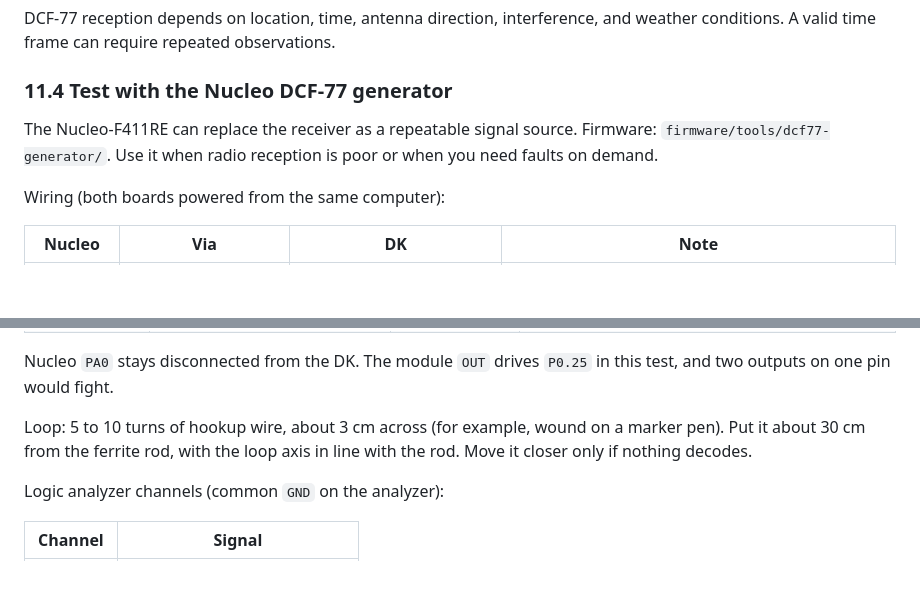
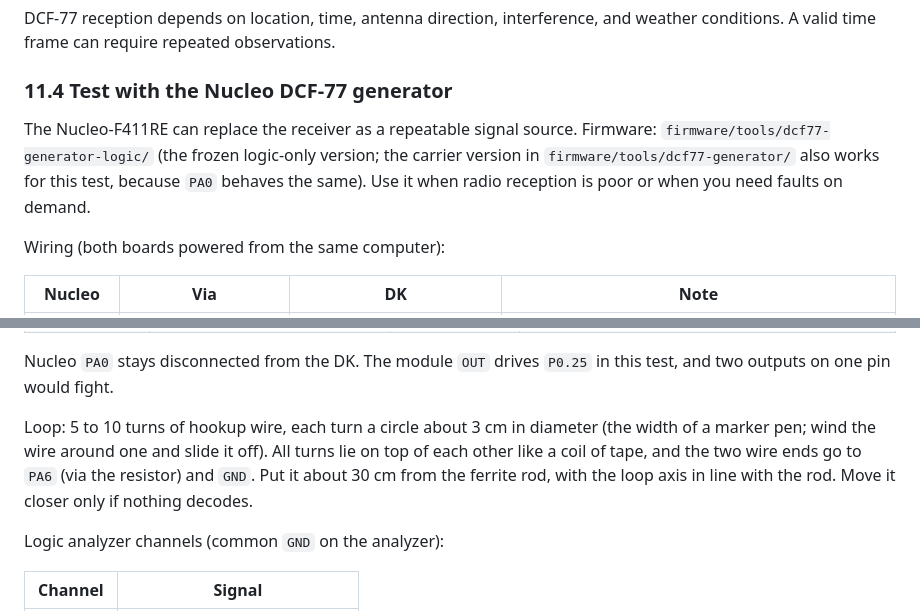
Before and after one commit to mikolajwojcicki/clock-project, a Markdown page: hardware/docs/breadboard-prototype-guide.md, 2 parts joined by grey strips. Rendered like a GitHub page; blank space fills up the shorter version.

Commit message:
hardware: point guide 11.4 at logic-only generator, clarify loop size
11.4 described the PA0-only bench test but pointed at the main generator
dir, which now also emits the PA6 carrier. Point it at the frozen
dcf77-generator-logic copy and note the main tool works too. In 11.5,
replace "3 cm across" with an explicit coil description (each turn about
3 cm diameter, wound on a marker pen).

```diff
--- a/hardware/docs/breadboard-prototype-guide.md
+++ b/hardware/docs/breadboard-prototype-guide.md
@@ -710,7 +710,9 @@ A valid time frame can require repeated observations.
 ### 11.4 Test with the Nucleo DCF-77 generator
 
 The Nucleo-F411RE can replace the receiver as a repeatable signal source.
-Firmware: `firmware/tools/dcf77-generator/`. Use it when radio reception is
+Firmware: `firmware/tools/dcf77-generator-logic/` (the frozen logic-only
+version; the carrier version in `firmware/tools/dcf77-generator/` also works
+for this test, because `PA0` behaves the same). Use it when radio reception is
 poor or when you need faults on demand.
 
 Wiring (both boards powered from the same computer):
@@ -750,8 +752,10 @@ Wiring (both boards powered from the same computer):
 Nucleo `PA0` stays disconnected from the DK. The module `OUT` drives `P0.25`
 in this test, and two outputs on one pin would fight.
 
-Loop: 5 to 10 turns of hookup wire, about 3 cm across (for example, wound on a
-marker pen). Put it about 30 cm from the ferrite rod, with the loop axis in
+Loop: 5 to 10 turns of hookup wire, each turn a circle about 3 cm in
+diameter (the width of a marker pen; wind the wire around one and slide it
+off). All turns lie on top of each other like a coil of tape, and the two wire
+ends go to `PA6` (via the resistor) and `GND`. Put it about 30 cm from the ferrite rod, with the loop axis in
 line with the rod. Move it closer only if nothing decodes.
 
 Logic analyzer channels (common `GND` on the analyzer):
```
